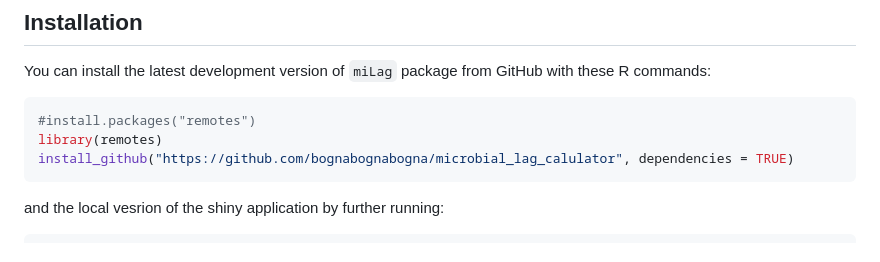
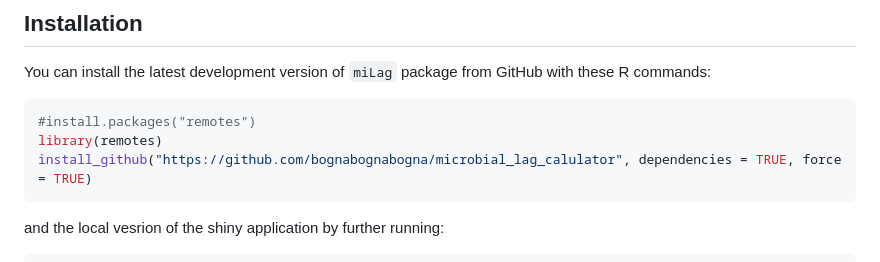
Before and after one commit to bognabognabogna/microbial_lag_calculator, a Markdown page: README.md, the part around the change. Rendered like a GitHub page.

````diff
--- a/README.md
+++ b/README.md
@@ -53,7 +53,7 @@ GitHub with these R commands:
 ``` r
 #install.packages("remotes")
 library(remotes)
-install_github("https://github.com/bognabognabogna/microbial_lag_calulator", dependencies = TRUE)
+install_github("https://github.com/bognabognabogna/microbial_lag_calulator", dependencies = TRUE, force = TRUE)
 ```
 
 and the local vesrion of the shiny application by further running:
````
